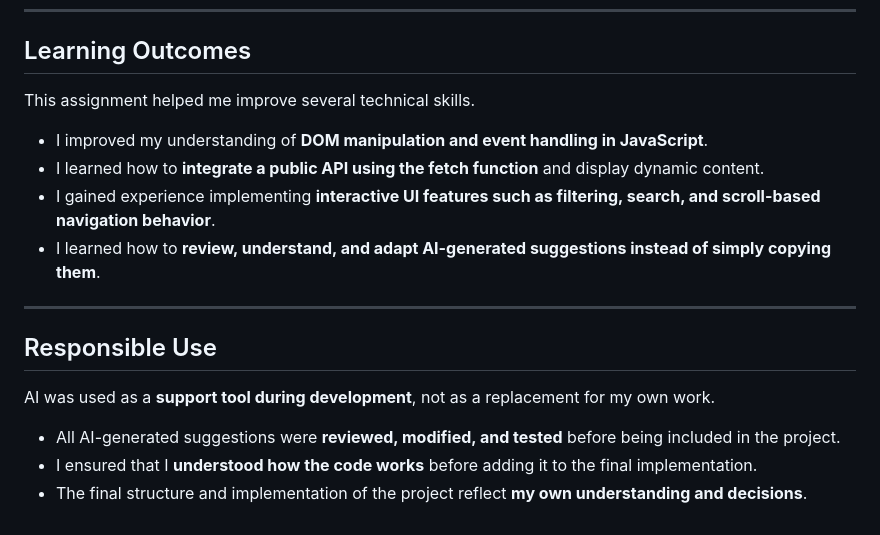
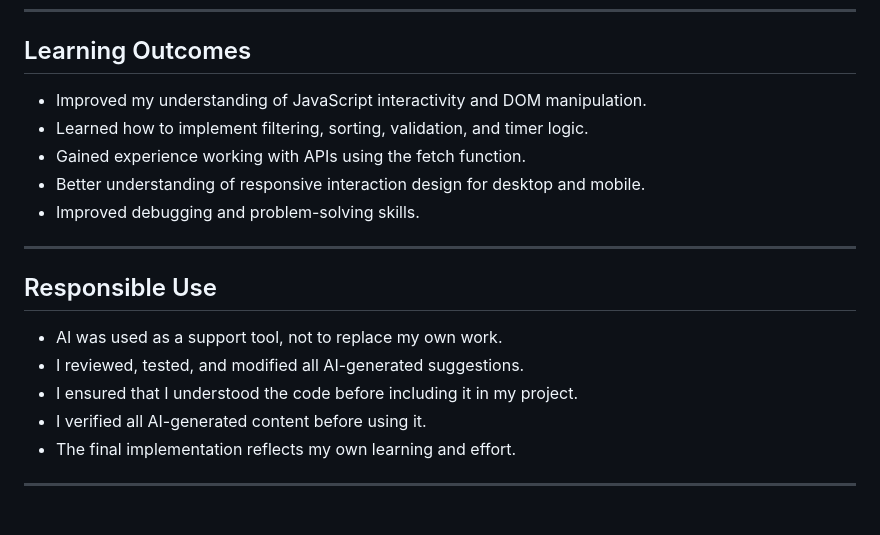
Before and after one commit to yasmieen-alshehri/202271660-YasmeenAlshehri-assignment3, a Markdown page: docs/ai-usage-report.md, the part around one of its changes. GitHub-like rendering.

```diff
--- a/docs/ai-usage-report.md
+++ b/docs/ai-usage-report.md
@@ -42,19 +67,20 @@ While AI provided useful suggestions, some challenges still required manual work
 
 ## Learning Outcomes
 
-This assignment helped me improve several technical skills.
-
-- I improved my understanding of **DOM manipulation and event handling in JavaScript**.
-- I learned how to **integrate a public API using the fetch function** and display dynamic content.
-- I gained experience implementing **interactive UI features such as filtering, search, and scroll-based navigation behavior**.
-- I learned how to **review, understand, and adapt AI-generated suggestions instead of simply copying them**.
+- Improved my understanding of JavaScript interactivity and DOM manipulation.
+- Learned how to implement filtering, sorting, validation, and timer logic.
+- Gained experience working with APIs using the fetch function.
+- Better understanding of responsive interaction design for desktop and mobile.
+- Improved debugging and problem-solving skills.
 
 ---
 
 ## Responsible Use
 
-AI was used as a **support tool during development**, not as a replacement for my own work.
+- AI was used as a support tool, not to replace my own work.
+- I reviewed, tested, and modified all AI-generated suggestions.
+- I ensured that I understood the code before including it in my project.
+- I verified all AI-generated content before using it.
+- The final implementation reflects my own learning and effort.
 
-- All AI-generated suggestions were **reviewed, modified, and tested** before being included in the project.
-- I ensured that I **understood how the code works** before adding it to the final implementation.
-- The final structure and implementation of the project reflect **my own understanding and decisions**.
+---
```
Also changed, not shown: other parts of docs/ai-usage-report.md (+44 -19 lines).
